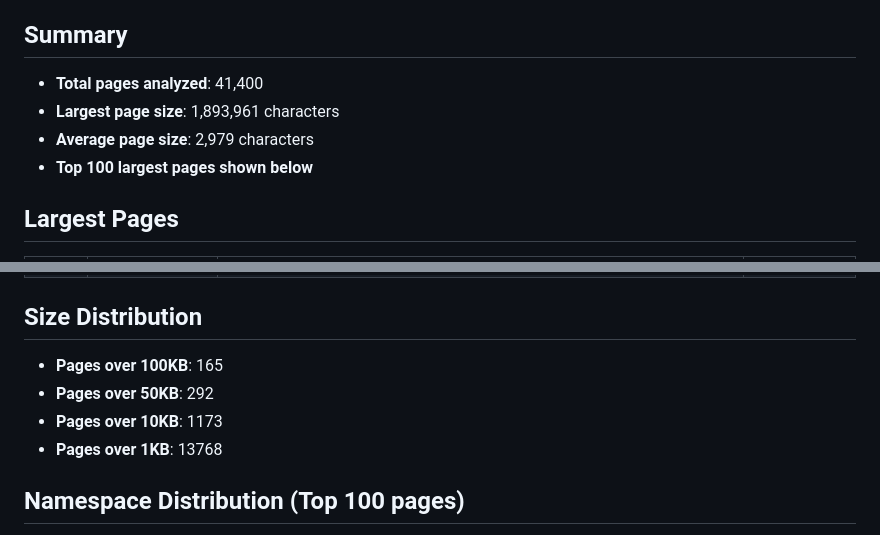
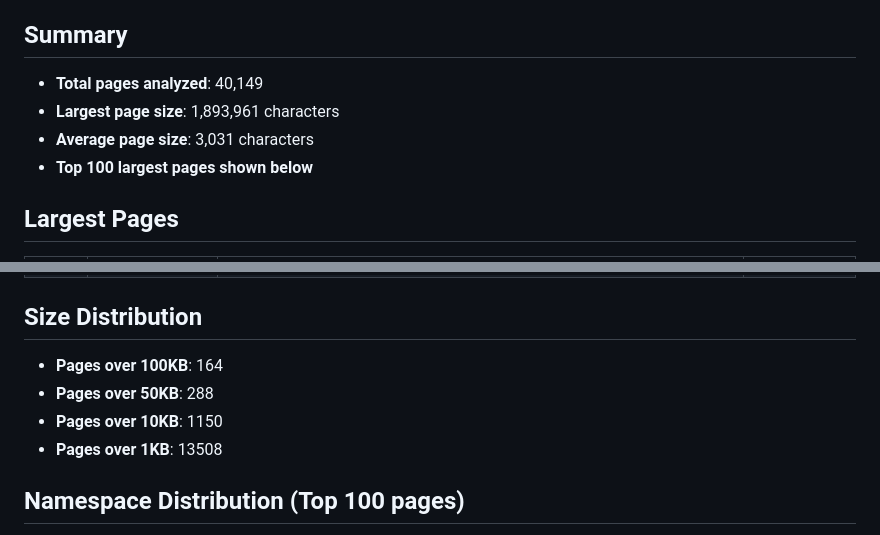
Before and after one commit to koteitan/googolbook-lm, a Markdown page: tools/large-pages/large-pages.md, 2 parts joined by grey strips. Rendered like a GitHub page.

```diff
--- a/tools/large-pages/large-pages.md
+++ b/tools/large-pages/large-pages.md
@@ -4,9 +4,9 @@ Analysis of the largest pages in the Googology Wiki XML export.
 
 ## Summary
 
-- **Total pages analyzed**: 41,400
+- **Total pages analyzed**: 40,149
 - **Largest page size**: 1,893,961 characters
-- **Average page size**: 2,979 characters
+- **Average page size**: 3,031 characters
 - **Top 100 largest pages shown below**
 
 ## Largest Pages
@@ -116,10 +116,10 @@ Analysis of the largest pages in the Googology Wiki XML export.
 
 ## Size Distribution
 
-- **Pages over 100KB**: 165
-- **Pages over 50KB**: 292
-- **Pages over 10KB**: 1173
-- **Pages over 1KB**: 13768
+- **Pages over 100KB**: 164
+- **Pages over 50KB**: 288
+- **Pages over 10KB**: 1150
+- **Pages over 1KB**: 13508
 
 ## Namespace Distribution (Top 100 pages)
 
```
Also changed, not shown: other parts of tools/large-pages/large-pages.md (+1 -1 lines), tools/analyze/analyze.md (+25 -25 lines), tools/contributors/contributors.md (+115 -115 lines).
